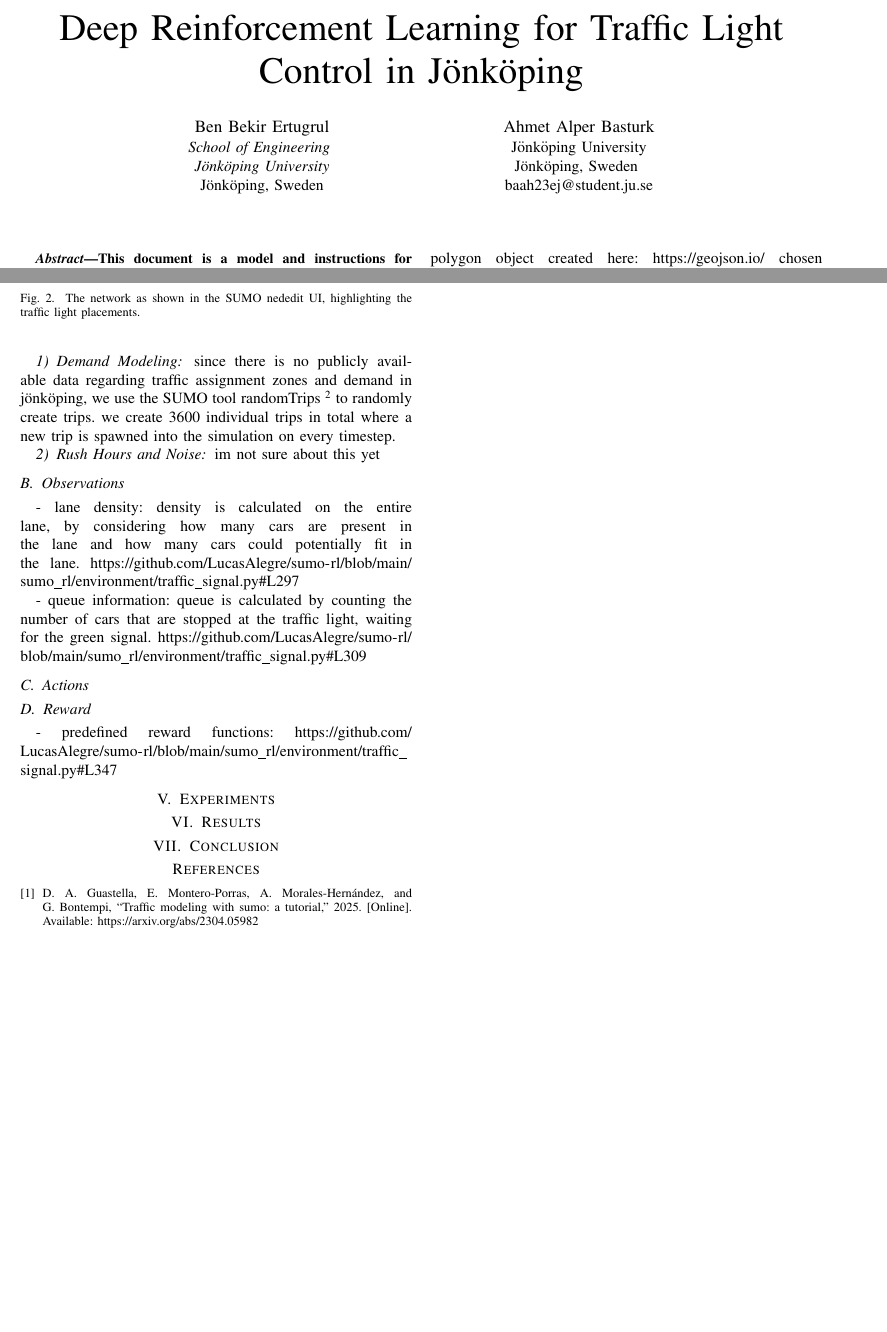
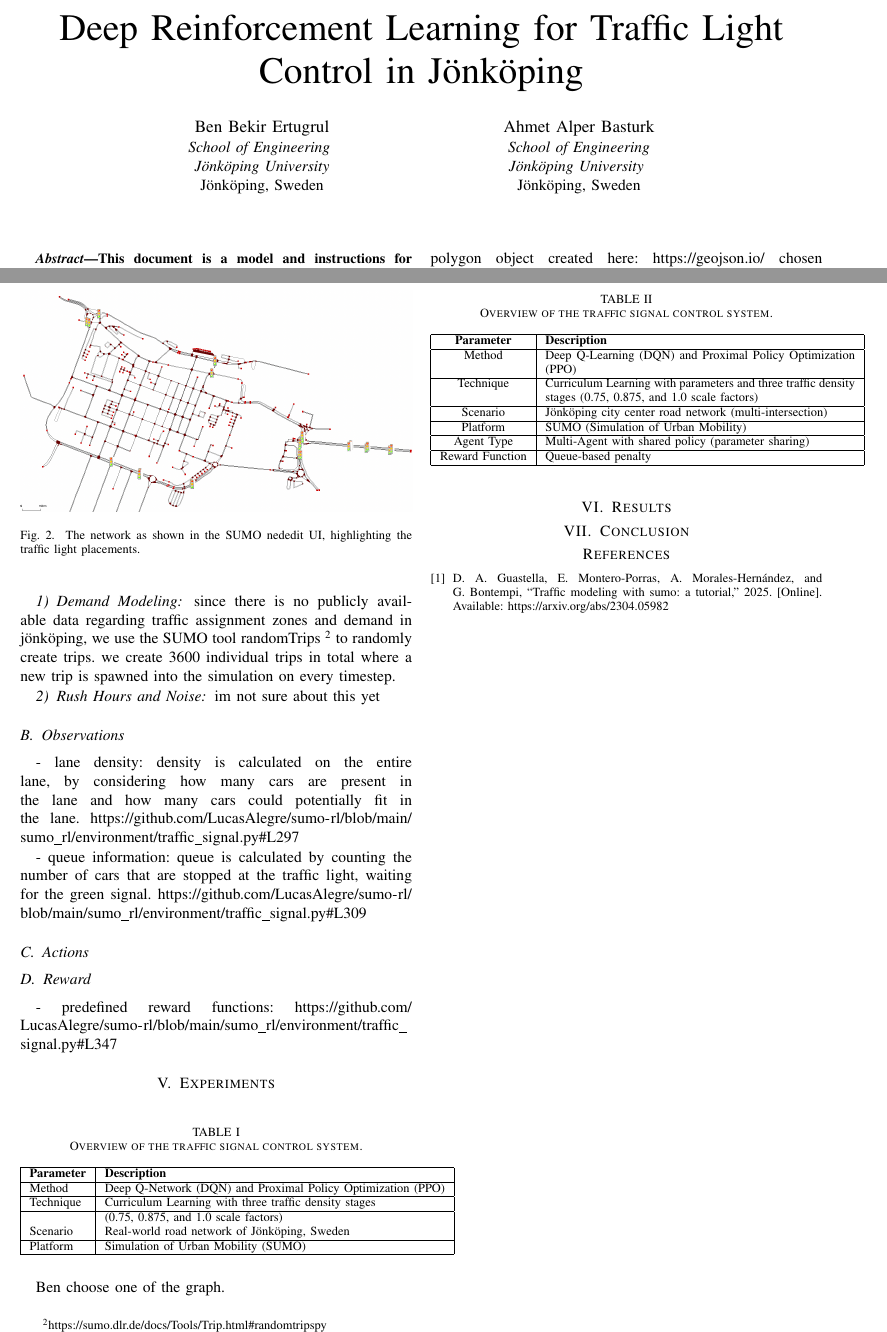
Before and after one commit to benbekir/traffic-rl, a LaTeX paper (report/DRL Traffic Light Control.tex): two parts of pages 1 and 2 of 2, joined at a grey line, cut so that both start at the same text, the shorter picture padded with empty space. Compiled offline with pdfLaTeX; a missing font is replaced by an installed copy or a similar font; a LaTeX package or settings file that is missing is left out.

Commit message:
report and final touch to requirements.txt

```diff
--- a/report/DRL Traffic Light Control.tex
+++ b/report/DRL Traffic Light Control.tex
@@ -23,9 +23,9 @@
 Jönköping, Sweden}
 \and
 \IEEEauthorblockN{Ahmet Alper Basturk}
-\IEEEauthorblockA{Jönköping University\\
-Jönköping, Sweden \\
-baah23ej@student.ju.se}}
+\IEEEauthorblockA{\textit{School of Engineering}\\
+\textit{Jönköping University} \\
+Jönköping, Sweden}}
 }
 
 \maketitle
@@ -119,6 +119,49 @@ im not sure about this yet
 - predefined reward functions: \url{https://github.com/LucasAlegre/sumo-rl/blob/main/sumo_rl/environment/traffic_signal.py#L347}
 
 \section{Experiments}
+\begin{table}[h]
+\centering
+\caption{Overview of the traffic signal control system.}
+\label{tab:project_overview}
+\begin{tabular}{|l|l|}
+\hline
+\textbf{Parameter} & \textbf{Description} \\
+\hline
+Method    & Deep Q-Network (DQN) and Proximal Policy Optimization (PPO) \\
+\hline
+Technique & Curriculum Learning with three traffic density stages \\
+\hline
+          & (0.75, 0.875, and 1.0 scale factors) \\
+Scenario  & Real-world road network of Jönköping, Sweden \\
+\hline
+Platform  & Simulation of Urban Mobility (SUMO) \\
+\hline
+\end{tabular}
+\end{table}
+
+\begin{table}[h]
+\centering
+\caption{Overview of the traffic signal control system.}
+\label{tab:system-overview}
+\begin{tabular}{|c|p{7cm}|}\hline
+\textbf{Parameter} & \textbf{Description} \\
+\hline
+Method & Deep Q-Learning (DQN) and Proximal Policy Optimization (PPO) \\
+\hline
+Technique & Curriculum Learning with parameters and three traffic density stages (0.75, 0.875, and 1.0 scale factors)\\
+\hline
+Scenario & Jönköping city center road network (multi-intersection) \\
+\hline
+Platform & SUMO (Simulation of Urban Mobility) \\
+\hline
+Agent Type & Multi-Agent with shared policy (parameter sharing) \\
+\hline
+Reward Function & Queue-based penalty \\
+\hline
+\end{tabular}
+\end{table}
+
+Ben choose one of the graph.
 
 \section{Results}
 
```
Also changed, not shown: requirements.txt (+2 -0 lines).
